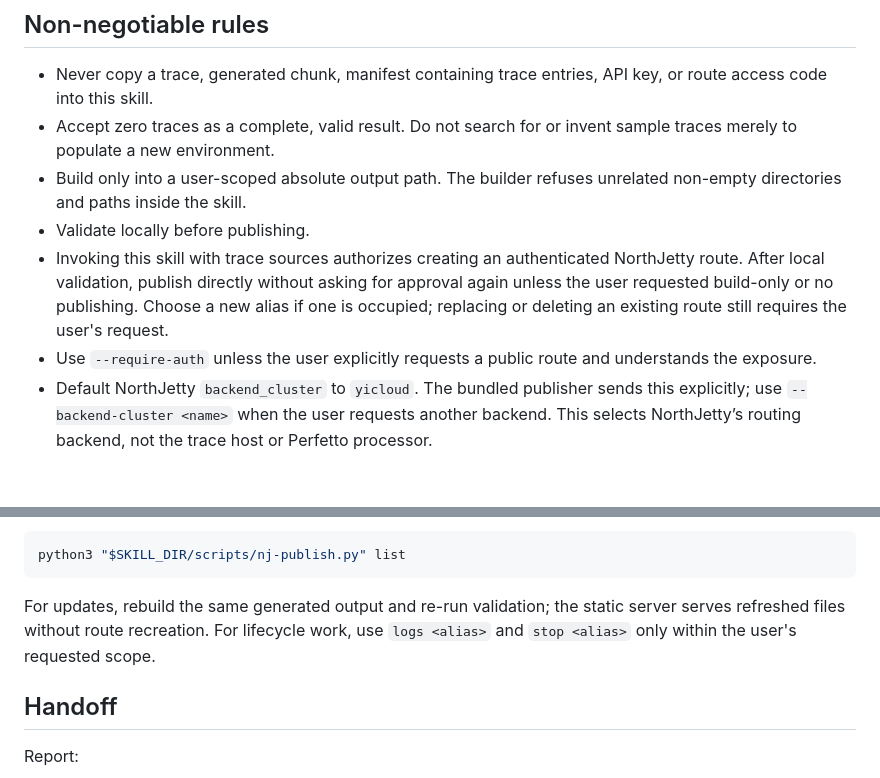
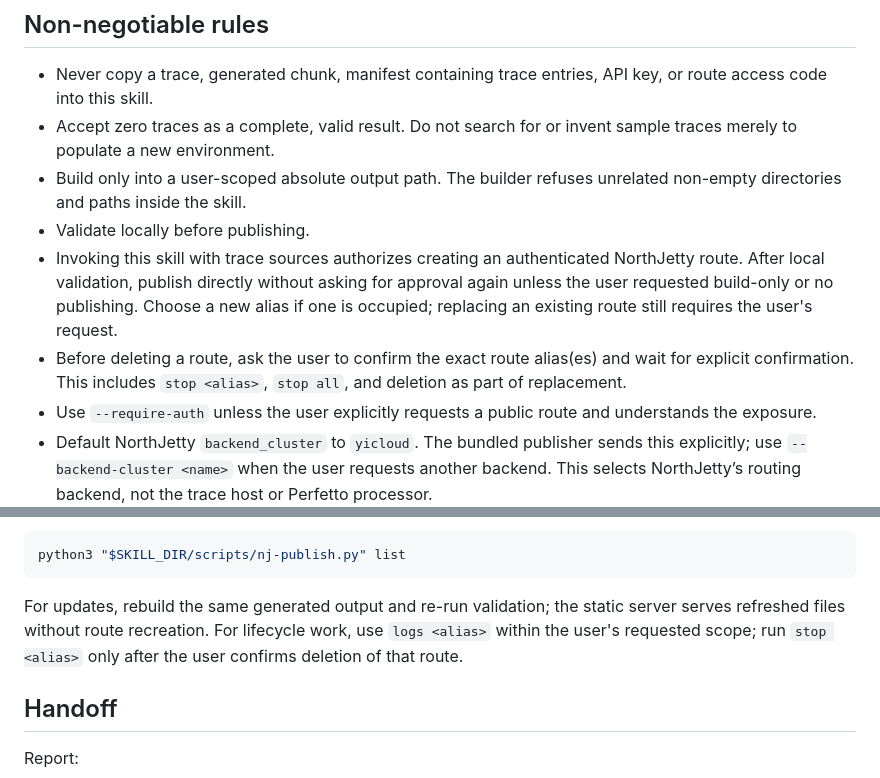
Before and after one commit to china-qijizhifeng/northjetty-publish-traces, a Markdown page: SKILL.md, 2 parts joined by grey strips. Rendered like a GitHub page; blank space fills up the shorter version.

````diff
--- a/SKILL.md
+++ b/SKILL.md
@@ -13,7 +13,8 @@ Create a portable static trace viewer without bundling trace data. Treat traces
 - Accept zero traces as a complete, valid result. Do not search for or invent sample traces merely to populate a new environment.
 - Build only into a user-scoped absolute output path. The builder refuses unrelated non-empty directories and paths inside the skill.
 - Validate locally before publishing.
-- Invoking this skill with trace sources authorizes creating an authenticated NorthJetty route. After local validation, publish directly without asking for approval again unless the user requested build-only or no publishing. Choose a new alias if one is occupied; replacing or deleting an existing route still requires the user's request.
+- Invoking this skill with trace sources authorizes creating an authenticated NorthJetty route. After local validation, publish directly without asking for approval again unless the user requested build-only or no publishing. Choose a new alias if one is occupied; replacing an existing route still requires the user's request.
+- Before deleting a route, ask the user to confirm the exact route alias(es) and wait for explicit confirmation. This includes `stop <alias>`, `stop all`, and deletion as part of replacement.
 - Use `--require-auth` unless the user explicitly requests a public route and understands the exposure.
 - Default NorthJetty `backend_cluster` to `yicloud`. The bundled publisher sends this explicitly; use `--backend-cluster <name>` when the user requests another backend. This selects NorthJetty’s routing backend, not the trace host or Perfetto processor.
 - Never repeat secrets in the final response. The publisher API key and viewer access code are different credentials.
@@ -80,7 +81,7 @@ Verify the route state:
 python3 "$SKILL_DIR/scripts/nj-publish.py" list
 ```
 
-For updates, rebuild the same generated output and re-run validation; the static server serves refreshed files without route recreation. For lifecycle work, use `logs <alias>` and `stop <alias>` only within the user's requested scope.
+For updates, rebuild the same generated output and re-run validation; the static server serves refreshed files without route recreation. For lifecycle work, use `logs <alias>` within the user's requested scope; run `stop <alias>` only after the user confirms deletion of that route.
 
 ## Handoff
 
````
Also changed, not shown: README.md (+2 -1 lines), references/operations.md (+6 -1 lines).
